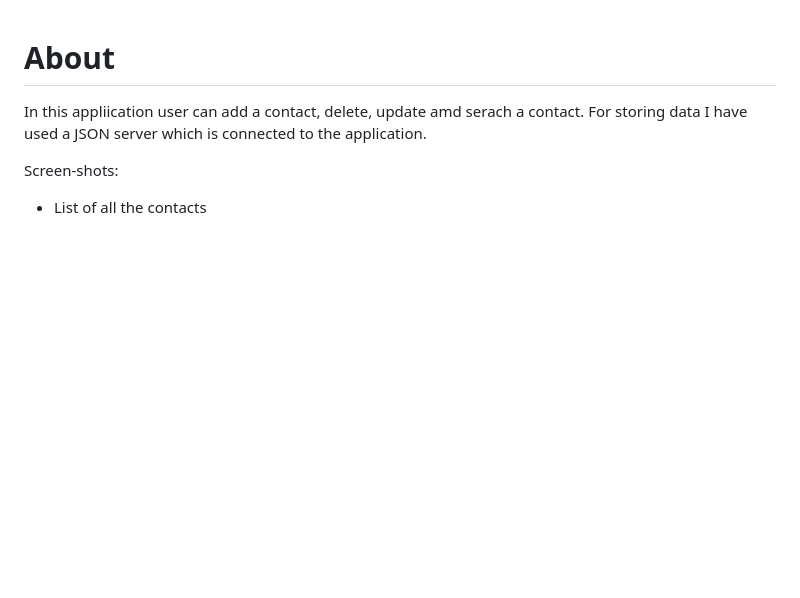
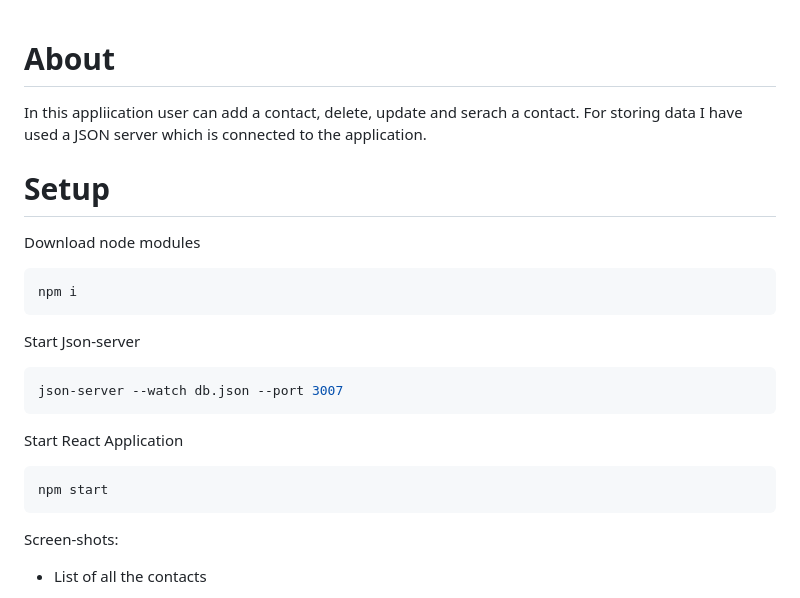
Before and after one commit to rohit27-02/react-contact-management, a Markdown page: README.md, the part around the change. GitHub-like rendering; blank space fills up the shorter version.

````diff
--- a/README.md
+++ b/README.md
@@ -1,5 +1,19 @@
 # About
-In this appliication user can add a contact, delete, update amd serach a contact. For storing data I have used a JSON server which is connected to the application.
+In this appliication user can add a contact, delete, update and serach a contact. For storing data I have used a JSON server which is connected to the application.
+
+# Setup
+Download node modules
+```bash
+npm i
+```
+Start Json-server
+```bash
+json-server --watch db.json --port 3007
+```
+Start React Application
+```bash
+npm start
+```
 
 Screen-shots:
 
````
